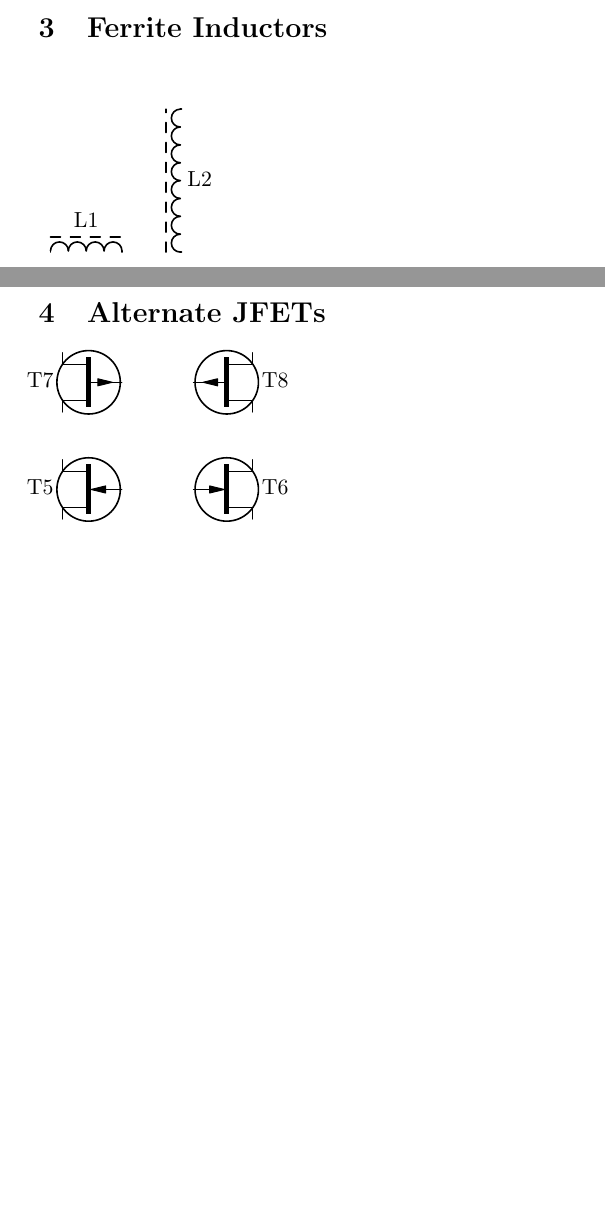
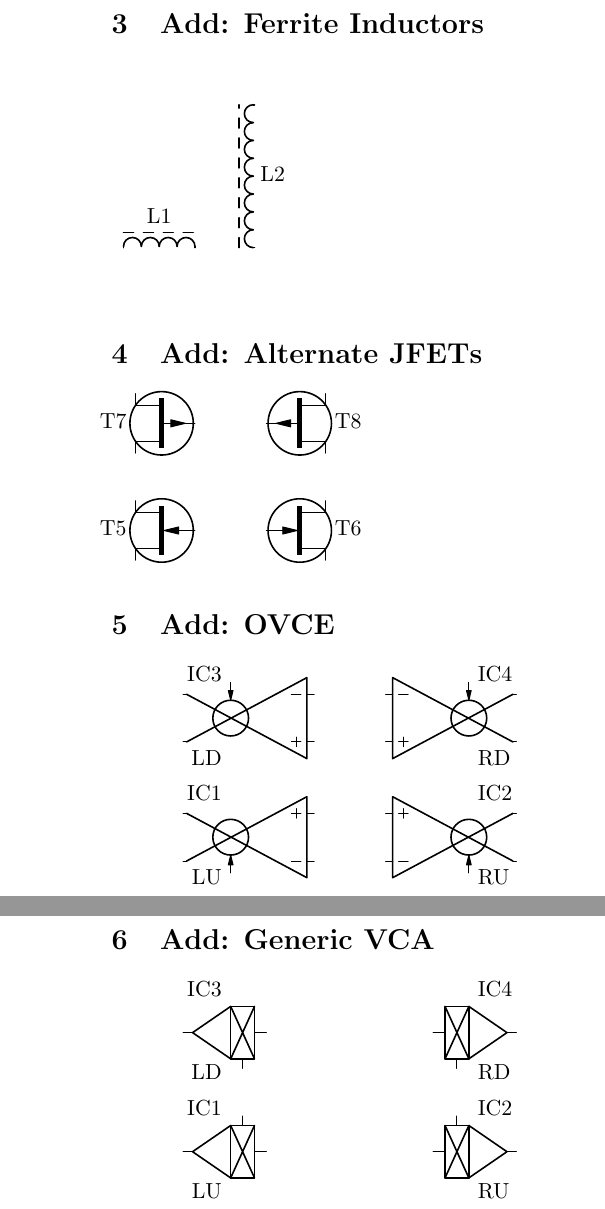
Before and after one commit to nejohnson/circdiax, a LaTeX document (test.tex): two parts of pages 1 and 2 of 2 before the commit and two parts of pages 2 and 3 of 3 after it, joined at a grey line, cut so that both start at the same text, the shorter picture padded with empty space. Compiled offline with pdfLaTeX.

Commit message:
Improve test coverage.

```diff
--- a/test.tex
+++ b/test.tex
@@ -1,12 +1,7 @@
 \documentclass[11pt]{article}
-\usepackage[utf8]{inputenc}
 
-%%% PAGE DIMENSIONS
-\usepackage{geometry} % to change the page dimensions
-\geometry{a4paper} % or letterpaper (US) or a5paper or....
-
-%%% PACKAGES
-\usepackage{circdiax}
+% Load package and any changed sub-packages
+\usepackage[ic,semicon]{circdiax}
 
 %%%%%%%%%%%%%%%%%%%%%%%%%%%%%%%%%%%%%%%%%%%%%%%%%%%%%%%%%%%%%%%%%%%%%%%%%%%%%%
 
@@ -63,7 +59,7 @@
 
 %%%%%%%%%%%%%%%%%%%%%%%%%%%%%%%%%%%%%%%%%%%%%%%%%%%%%%%%%%%%%%%%%%%%%%%%%%%%%%
 
-\section{Ferrite Inductors}
+\section{Add: Ferrite Inductors}
 
 \begin{circuitdiagram}[]{20}{20}
 %\curlyinduc
@@ -75,7 +71,7 @@
 
 %%%%%%%%%%%%%%%%%%%%%%%%%%%%%%%%%%%%%%%%%%%%%%%%%%%%%%%%%%%%%%%%%%%%%%%%%%%%%%
 
-\section{Alternate JFETs}
+\section{Add: Alternate JFETs}
 
 \begin{circuitdiagram}[]{20}{15}
 \circledtrans
@@ -89,5 +85,31 @@
 \end{circuitdiagram}
 
 %%%%%%%%%%%%%%%%%%%%%%%%%%%%%%%%%%%%%%%%%%%%%%%%%%%%%%%%%%%%%%%%%%%%%%%%%%%%%%
+
+\section{Add: OVCE}
+
+\begin{circuitdiagram}[]{40}{20}
+
+\ovce{10}{5}{LU}{IC1}{LU}
+\ovce{30}{5}{RU}{IC2}{RU}
+\ovce{10}{15}{LD}{IC3}{LD}
+\ovce{30}{15}{RD}{IC4}{RD}
+
+\end{circuitdiagram}
+
+%%%%%%%%%%%%%%%%%%%%%%%%%%%%%%%%%%%%%%%%%%%%%%%%%%%%%%%%%%%%%%%%%%%%%%%%%%%%%%
+
+\section{Add: Generic VCA}
+
+\begin{circuitdiagram}[]{40}{20}
+
+\vca{10}{5}{LU}{IC1}{LU}
+\vca{30}{5}{RU}{IC2}{RU}
+\vca{10}{15}{LD}{IC3}{LD}
+\vca{30}{15}{RD}{IC4}{RD}
+
+\end{circuitdiagram}
+
+%%%%%%%%%%%%%%%%%%%%%%%%%%%%%%%%%%%%%%%%%%%%%%%%%%%%%%%%%%%%%%%%%%%%%%%%%%%%%%
 \end{document}
 %%%%%%%%%%%%%%%%%%%%%%%%%%%%%%%%%%%%%%%%%%%%%%%%%%%%%%%%%%%%%%%%%%%%%%%%%%%%%%
```
Also changed, not shown: test.tex (11 more changed lines).
